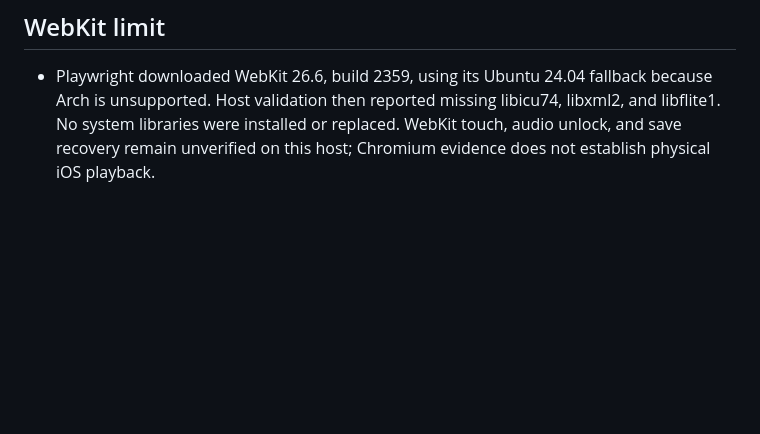
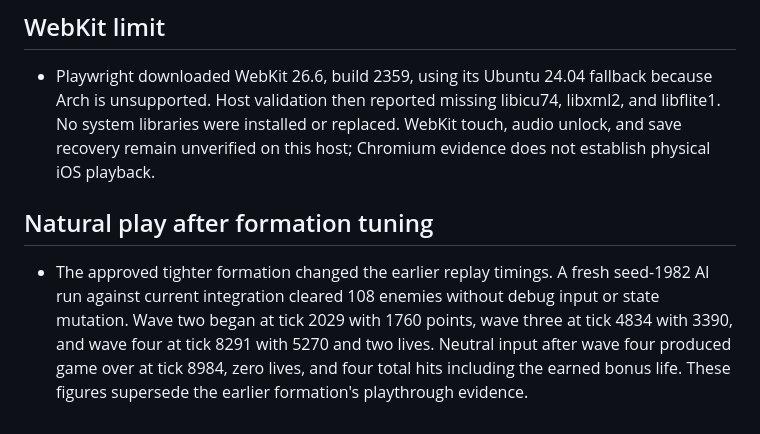
Before and after one commit to joshmeads/space-attack, a Markdown page: .decisions/qa.md, the part around the change. Drawn GitHub-style; blank space fills up the shorter version.

Commit message:
Refresh natural three-wave playthrough after formation tuning

```diff
--- a/.decisions/qa.md
+++ b/.decisions/qa.md
@@ -28,3 +28,7 @@
 ## WebKit limit
 
 - Playwright downloaded WebKit 26.6, build 2359, using its Ubuntu 24.04 fallback because Arch is unsupported. Host validation then reported missing libicu74, libxml2, and libflite1. No system libraries were installed or replaced. WebKit touch, audio unlock, and save recovery remain unverified on this host; Chromium evidence does not establish physical iOS playback.
+
+## Natural play after formation tuning
+
+- The approved tighter formation changed the earlier replay timings. A fresh seed-1982 AI run against current integration cleared 108 enemies without debug input or state mutation. Wave two began at tick 2029 with 1760 points, wave three at tick 4834 with 3390, and wave four at tick 8291 with 5270 and two lives. Neutral input after wave four produced game over at tick 8984, zero lives, and four total hits including the earned bonus life. These figures supersede the earlier formation's playthrough evidence.
```
